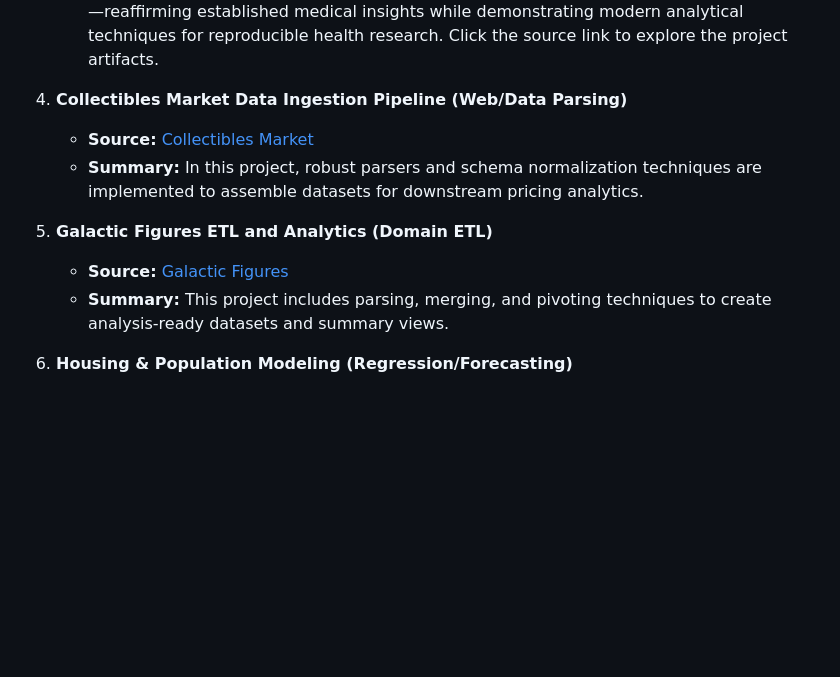
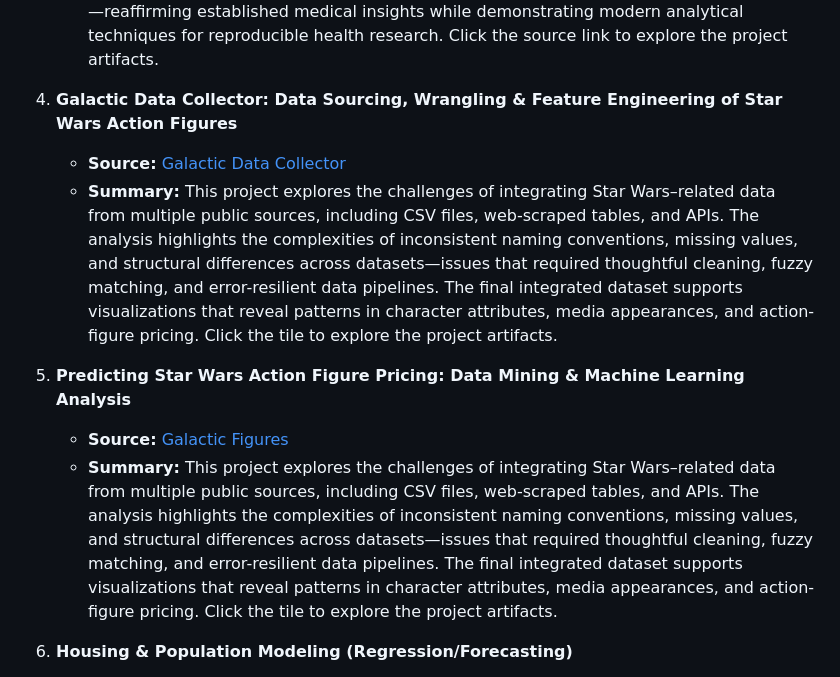
Before and after one commit to DarkWaterCDR/Data-Science-Projects, a Markdown page: README.md, the part around the change. Drawn GitHub-style; blank space fills up the shorter version.

Commit message:
Update main readme

```diff
--- a/README.md
+++ b/README.md
@@ -18,13 +18,13 @@ Thank you for visiting my data science portfolio! Each project showcased here re
    - **Source:** [Framingham Study](framingham-study/Framingham-Study.md)
    - **Summary:** This project explores the clinical and lifestyle factors influencing ten-year coronary heart disease (CHD) risk using data from the landmark Framingham Heart Study. Through a structured exploratory data analysis (EDA), it examines how missing data, outliers, and variable relationships shape our understanding of cardiovascular risk. The analysis highlights key predictors such as age, systolic blood pressure, and glucose levels—reaffirming established medical insights while demonstrating modern analytical techniques for reproducible health research. Click the source link to explore the project artifacts.
 
-4) **Collectibles Market Data Ingestion Pipeline (Web/Data Parsing)**
-   - **Source:** [Collectibles Market](collectibles-market/Collectibles-Market.md)
-   - **Summary:** In this project, robust parsers and schema normalization techniques are implemented to assemble datasets for downstream pricing analytics.
+4) **Galactic Data Collector: Data Sourcing, Wrangling & Feature Engineering of Star Wars Action Figures**
+   - **Source:** [Galactic Data Collector](galactic-data-collector/Galactic-Data-Collector.md)
+   - **Summary:** This project explores the challenges of integrating Star Wars–related data from multiple public sources, including CSV files, web-scraped tables, and APIs. The analysis highlights the complexities of inconsistent naming conventions, missing values, and structural differences across datasets—issues that required thoughtful cleaning, fuzzy matching, and error-resilient data pipelines. The final integrated dataset supports visualizations that reveal patterns in character attributes, media appearances, and action-figure pricing. Click the tile to explore the project artifacts.
 
-5) **Galactic Figures ETL and Analytics (Domain ETL)**
+5) **Predicting Star Wars Action Figure Pricing: Data Mining & Machine Learning Analysis**
    - **Source:** [Galactic Figures](galactic-figures/Galactic-Figures.md)
-   - **Summary:** This project includes parsing, merging, and pivoting techniques to create analysis-ready datasets and summary views.
+   - **Summary:** This project explores the challenges of integrating Star Wars–related data from multiple public sources, including CSV files, web-scraped tables, and APIs. The analysis highlights the complexities of inconsistent naming conventions, missing values, and structural differences across datasets—issues that required thoughtful cleaning, fuzzy matching, and error-resilient data pipelines. The final integrated dataset supports visualizations that reveal patterns in character attributes, media appearances, and action-figure pricing. Click the tile to explore the project artifacts.
 
 6) **Housing & Population Modeling (Regression/Forecasting)**
    - **Source:** [Housing & Population](housing-population/Housing-Population.md)
```
